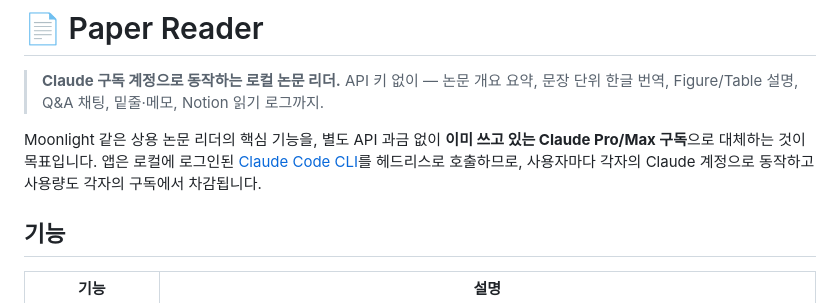
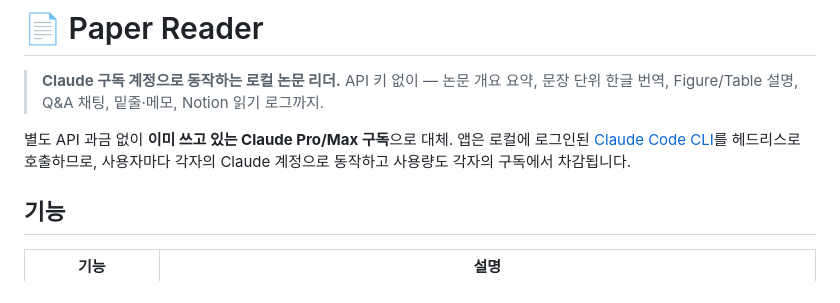
Before and after one commit to Rhatanii/paper-reader, a Markdown page: README.md, the part around the change. GitHub-like rendering.

```diff
--- a/README.md
+++ b/README.md
@@ -2,7 +2,7 @@
 
 > **Claude 구독 계정으로 동작하는 로컬 논문 리더.** API 키 없이 — 논문 개요 요약, 문장 단위 한글 번역, Figure/Table 설명, Q&A 채팅, 밑줄·메모, Notion 읽기 로그까지.
 
-Moonlight 같은 상용 논문 리더의 핵심 기능을, 별도 API 과금 없이 **이미 쓰고 있는 Claude Pro/Max 구독**으로 대체하는 것이 목표입니다. 앱은 로컬에 로그인된 [Claude Code CLI](https://claude.com/claude-code)를 헤드리스로 호출하므로, 사용자마다 각자의 Claude 계정으로 동작하고 사용량도 각자의 구독에서 차감됩니다.
+별도 API 과금 없이 **이미 쓰고 있는 Claude Pro/Max 구독**으로 대체. 앱은 로컬에 로그인된 [Claude Code CLI](https://claude.com/claude-code)를 헤드리스로 호출하므로, 사용자마다 각자의 Claude 계정으로 동작하고 사용량도 각자의 구독에서 차감됩니다.
 
 <!-- TODO: 스크린샷 추가 (리더 화면 / 번역 hover / reference 팝업) -->
 
```
